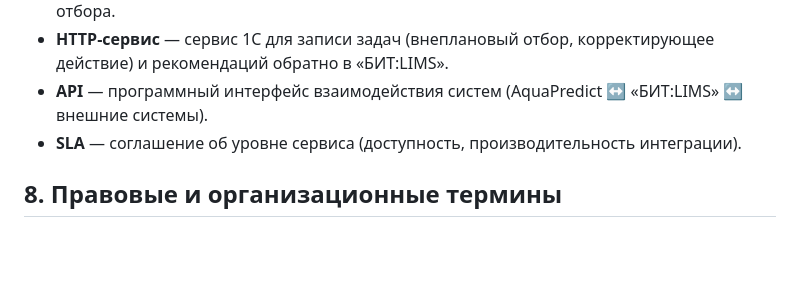
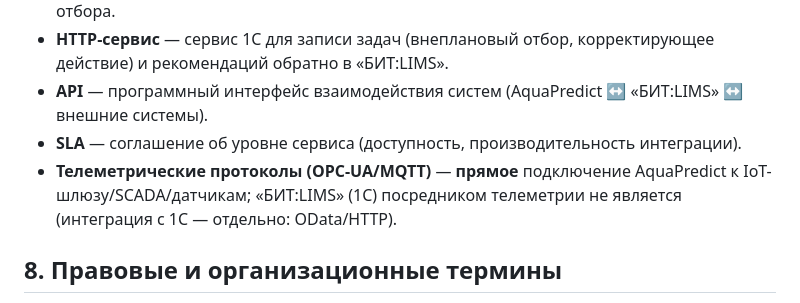
Before and after one commit to igorvolk1961/water_checker, a Markdown page: docs/system_analysis/02_glossary.md, the part around the change. Rendered like a GitHub page; blank space fills up the shorter version.

```diff
--- a/docs/system_analysis/02_glossary.md
+++ b/docs/system_analysis/02_glossary.md
@@ -123,6 +123,7 @@
 - **HTTP-сервис** — сервис 1С для записи задач (внеплановый отбор, корректирующее действие) и рекомендаций обратно в «БИТ:LIMS».
 - **API** — программный интерфейс взаимодействия систем (AquaPredict ↔ «БИТ:LIMS» ↔ внешние системы).
 - **SLA** — соглашение об уровне сервиса (доступность, производительность интеграции).
+- **Телеметрические протоколы (OPC-UA/MQTT)** — **прямое** подключение AquaPredict к IoT-шлюзу/SCADA/датчикам; «БИТ:LIMS» (1С) посредником телеметрии не является (интеграция с 1С — отдельно: OData/HTTP).
 
 ## 8. Правовые и организационные термины
 
```
Also changed, not shown: docs/system_analysis/architecture.md (+2 -0 lines), docs/system_analysis/change_log.md (+1 -0 lines).
